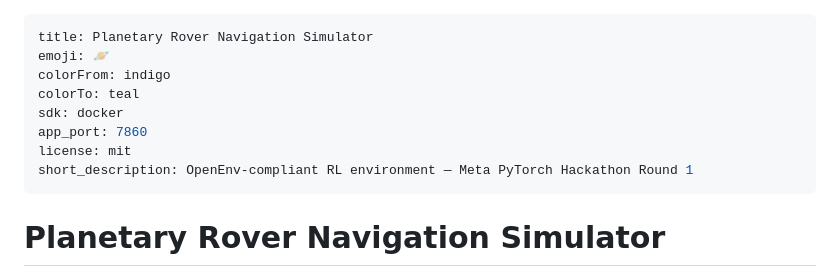
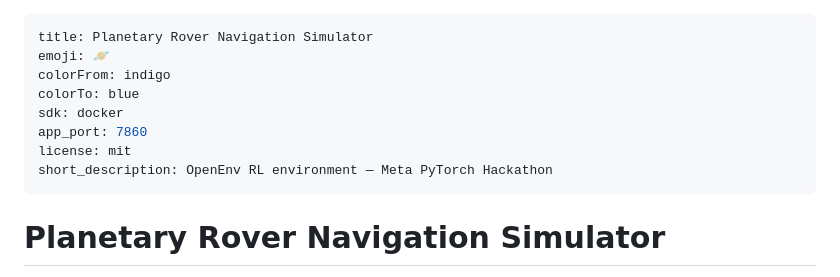
Before and after one commit to Gurram-Bhaskar/planetary-rover-navigation, a Markdown page: README.md, the part around the change. Drawn GitHub-style.

Commit message:
fix: HF Space YAML metadata — colorTo blue, shorten short_description

```diff
--- a/README.md
+++ b/README.md
@@ -2,11 +2,11 @@
 title: Planetary Rover Navigation Simulator
 emoji: 🪐
 colorFrom: indigo
-colorTo: teal
+colorTo: blue
 sdk: docker
 app_port: 7860
 license: mit
-short_description: OpenEnv-compliant RL environment — Meta PyTorch Hackathon Round 1
+short_description: OpenEnv RL environment — Meta PyTorch Hackathon
 ---
 
 # Planetary Rover Navigation Simulator
```
